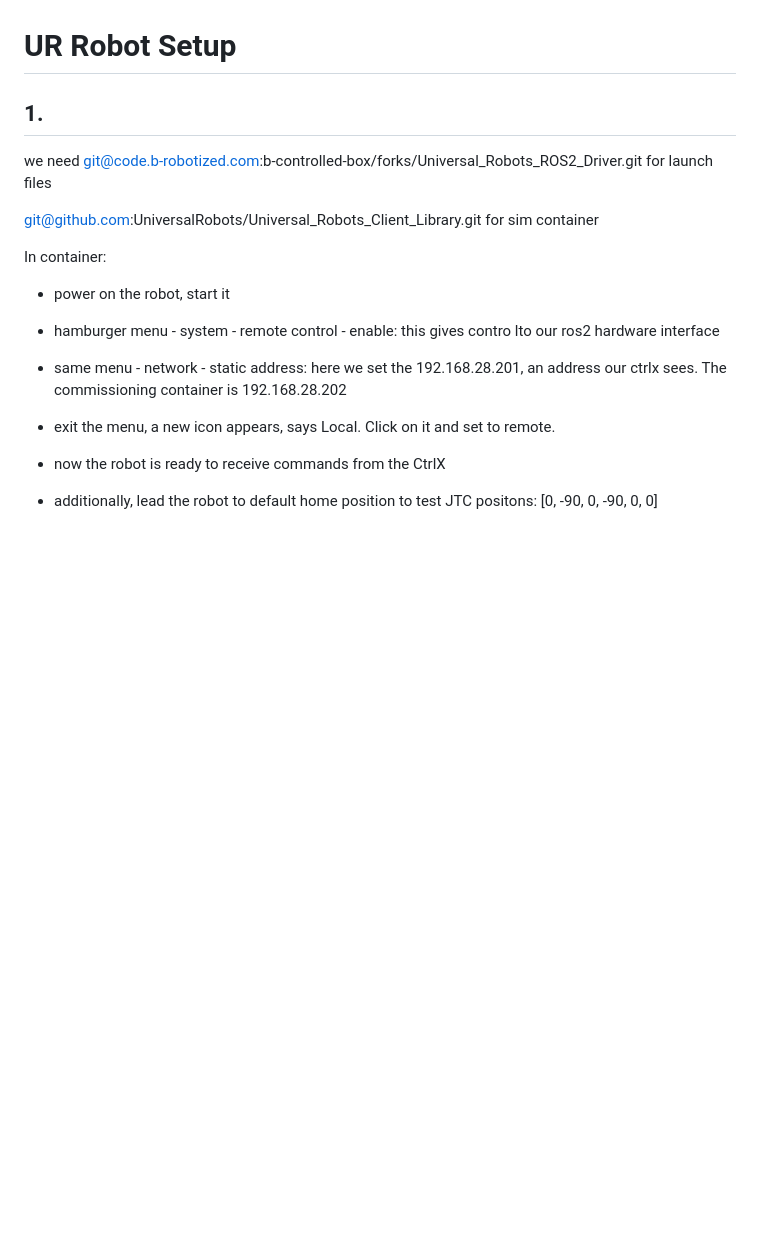
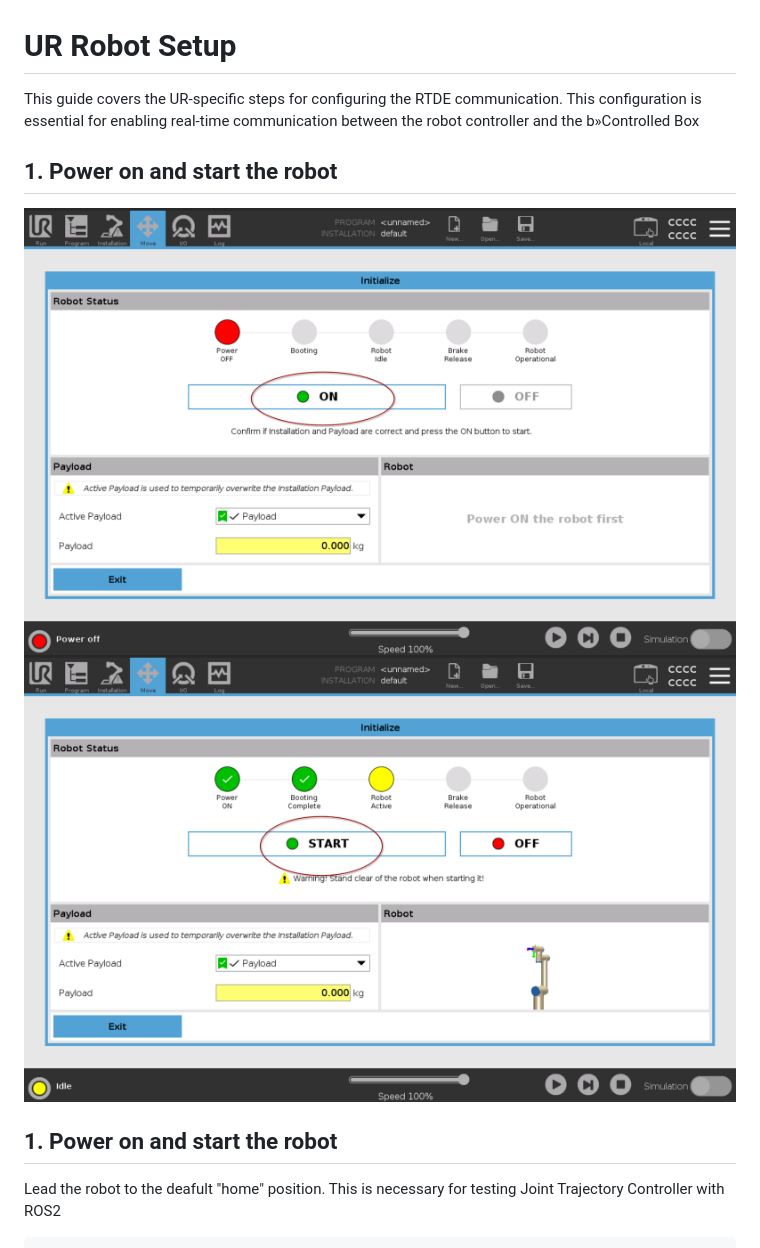
Before and after one commit to b-robotized/b_ctrldbox_commissioning, a Markdown page: docs/supported_robots/UR.md, the part around one of its changes. Rendered like a GitHub page; pictures changed too: docs/assets/ur/ur_power_on.png (added), docs/assets/ur/ur_start.png (added); blank space fills up the shorter version.

````diff
--- a/docs/supported_robots/UR.md
+++ b/docs/supported_robots/UR.md
@@ -1,19 +1,15 @@
 # UR Robot Setup
 
-## 1.
+This guide covers the UR-specific steps for configuring the RTDE communication. This configuration is essential for enabling real-time communication between the robot controller and the b»Controlled Box
 
-we need git@code.b-robotized.com:b-controlled-box/forks/Universal_Robots_ROS2_Driver.git
-for launch files
+## 1. Power on and start the robot
 
-git@github.com:UniversalRobots/Universal_Robots_Client_Library.git
-for sim container
+![home-pos](../assets/ur/ur_power_on.png)
+![home-pos](../assets/ur/ur_start.png)
 
-In container:
-- power on the robot, start it
-- hamburger menu - system - remote control - enable: this gives contro lto our ros2 hardware interface
-- same menu - network - static address: here we set the 192.168.28.201, an address our ctrlx sees. The commissioning container is 192.168.28.202
-- exit the menu, a new icon appears, says Local. Click on it and set to remote.
-- now the robot is ready to receive commands from the CtrlX
+## 1. Power on and start the robot
 
-- additionally, lead the robot to default home position to test JTC
+Lead the robot to the deafult "home" position. This is necessary for testing Joint Trajectory Controller with ROS2
+
+```
 positons: [0, -90, 0, -90, 0, 0]
````
Also changed, not shown: other parts of docs/supported_robots/UR.md (+24 -0 lines), docs/assets/ur/ur_home_position.png (added), docs/assets/ur/ur_network_settings.png (added), docs/assets/ur/ur_remote_control.png (added), docs/assets/ur/ur_remote_control_toggle.png (added).
